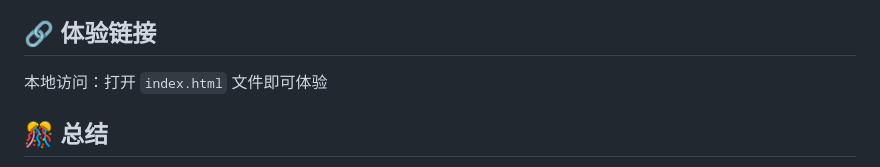
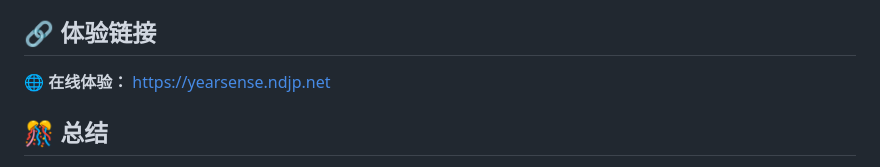
Before and after one commit to pusvsimg/YearSense, a Markdown page: 发帖文档.md, the part around the change. Rendered like a GitHub page.

```diff
--- a/发帖文档.md
+++ b/发帖文档.md
@@ -141,7 +141,9 @@ iFlow CLI 自动进行了全面测试：
 
 ## 🔗 体验链接
 
-本地访问：打开 `index.html` 文件即可体验
+🌐 **在线体验：** https://yearsense.ndjp.net
+
+
 
 ## 🎊 总结
 
```
